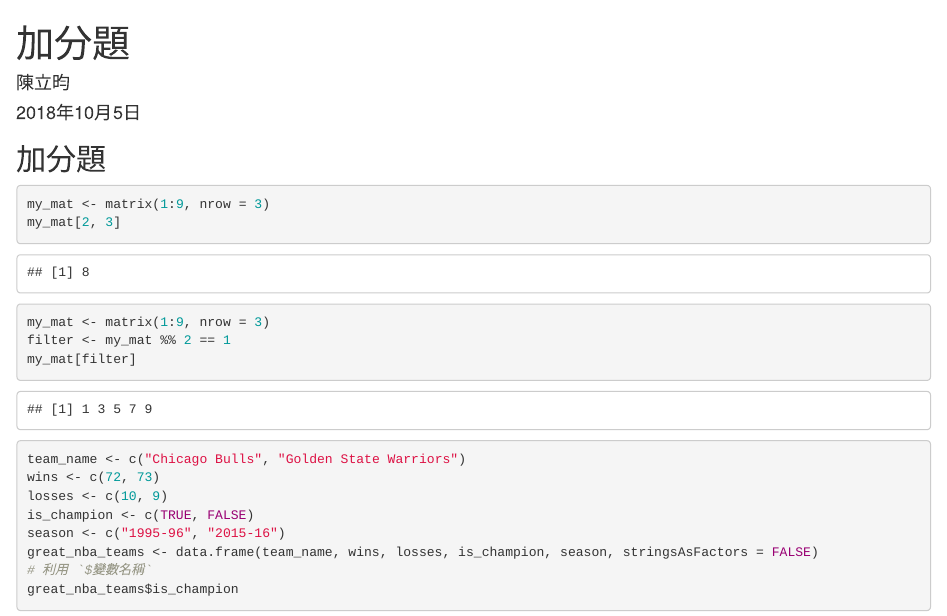
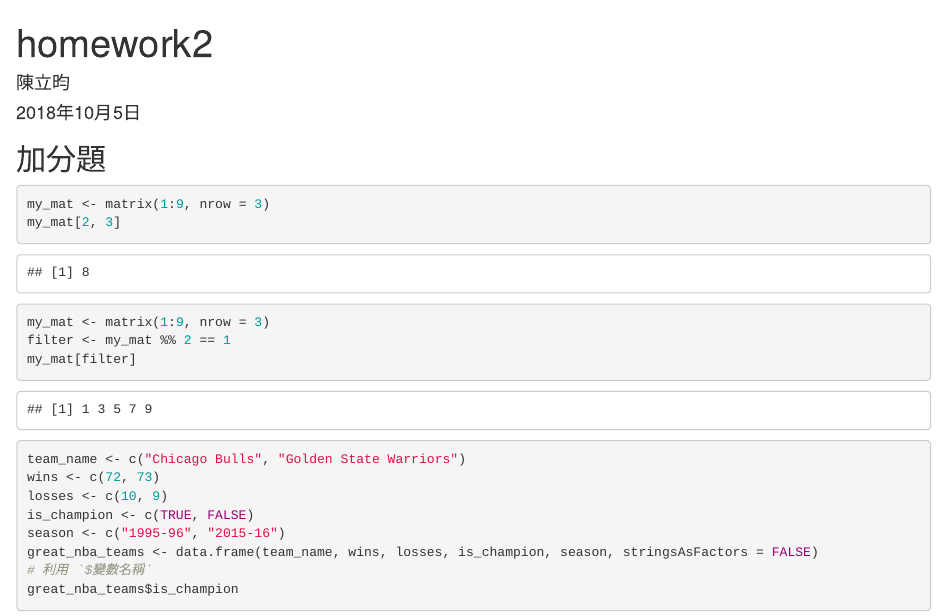
Before and after one commit to happysheep1230/-, an R Markdown document (homework2.Rmd): the page in a window 1100 px wide, from its top. Rendered offline with R 4.5, knitr and Pandoc, with nearby package versions.

Commit message:
Update and rename 加分題.Rmd to homework2.Rmd

```diff
--- a/加分題.Rmd
+++ b/homework2.Rmd
@@ -1,5 +1,5 @@
 ---
-title: "加分題"
+title: "homework2"
 author: "陳立昀"
 date: "2018年10月5日"
 output: html_document
```
